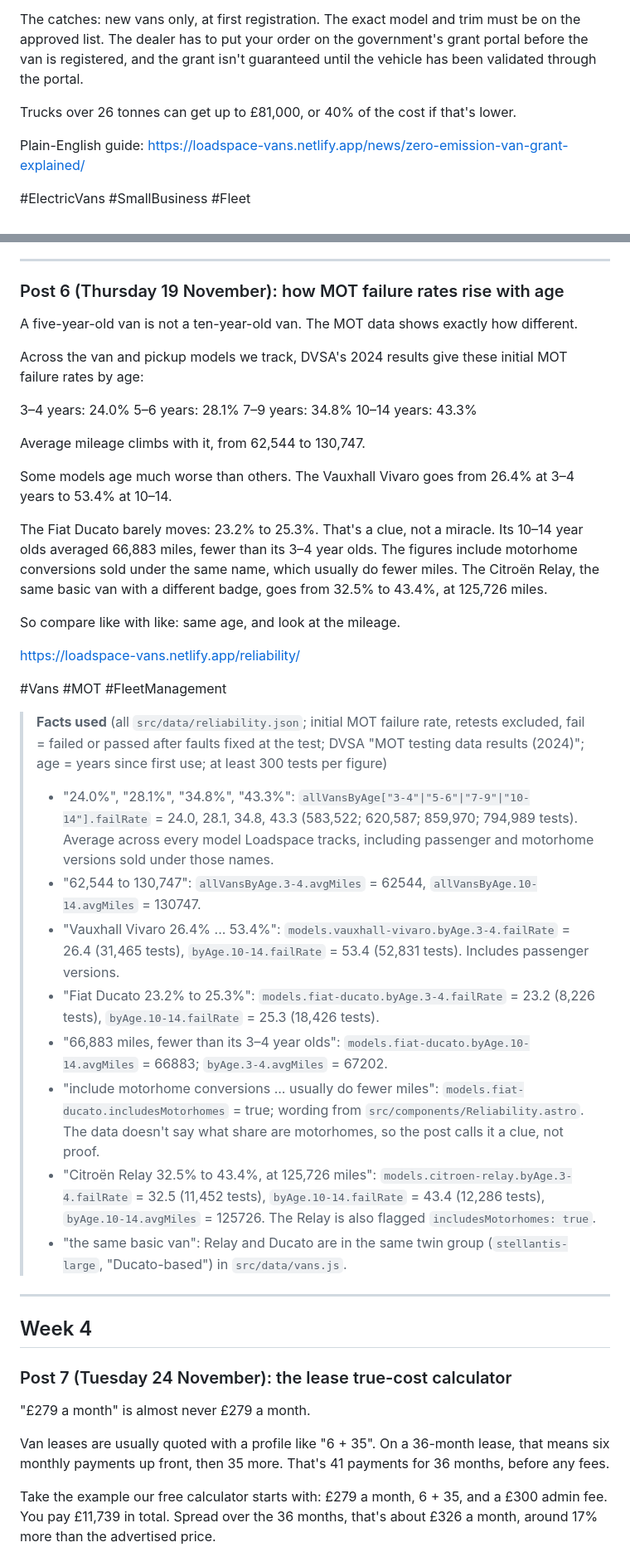
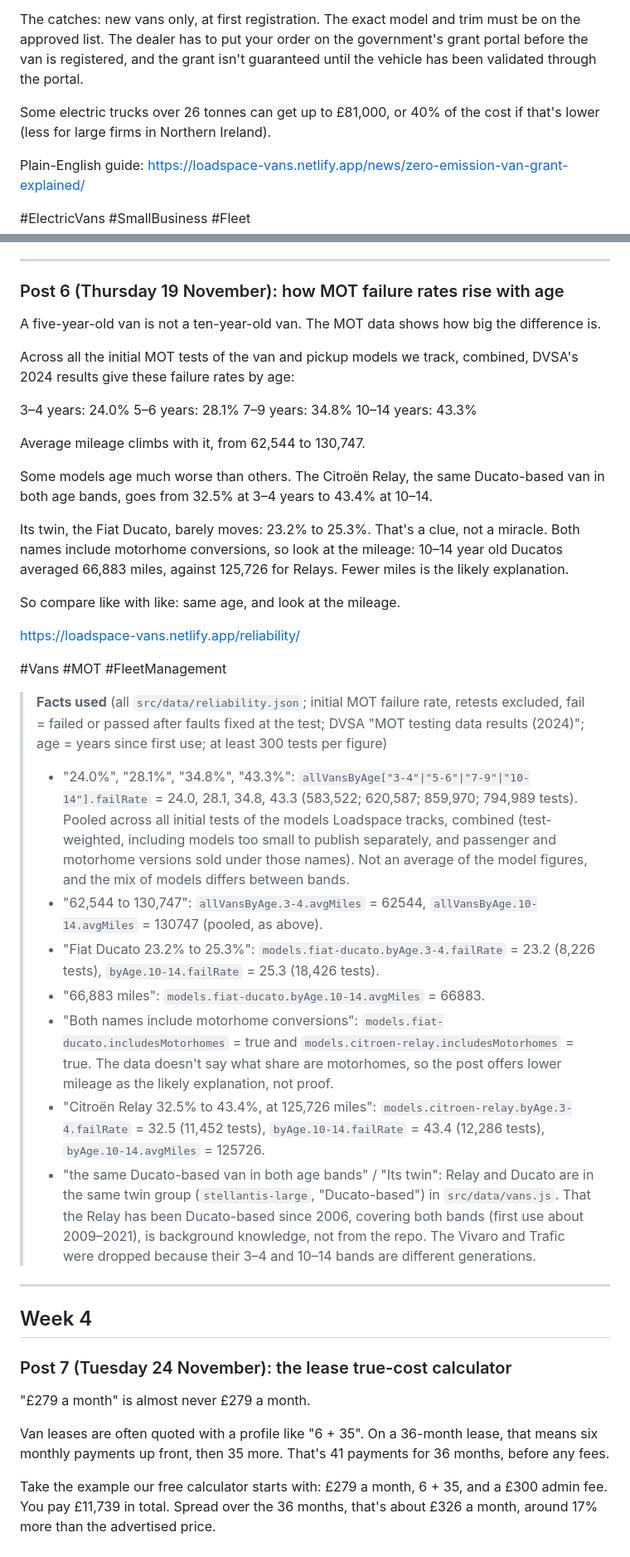
Before and after one commit to floss647/loadspace, a Markdown page: marketing/linkedin-posts.md, 2 parts joined by grey strips. Shown at 83% size. GitHub-like rendering.

Commit message:
Marketing drafts: apply fact-check fixes (awaiting final check)
Co-Authored-By: Claude Opus 5.5 <noreply@anthropic.com>
Claude-Session: https://claude.ai/code/session_01Y739fKfVCrU5qPWWHgayZV

```diff
--- a/marketing/linkedin-posts.md
+++ b/marketing/linkedin-posts.md
@@ -157,7 +159,7 @@ Since April 2026 it's been called the Zero Emission Van Grant, an updated versio
 
 The catches: new vans only, at first registration. The exact model and trim must be on the approved list. The dealer has to put your order on the government's grant portal before the van is registered, and the grant isn't guaranteed until the vehicle has been validated through the portal.
 
-Trucks over 26 tonnes can get up to £81,000, or 40% of the cost if that's lower.
+Some electric trucks over 26 tonnes can get up to £81,000, or 40% of the cost if that's lower (less for large firms in Northern Ireland).
 
 Plain-English guide:
 https://loadspace-vans.netlify.app/news/zero-emission-van-grant-explained/
@@ -183,9 +185,9 @@ https://loadspace-vans.netlify.app/news/zero-emission-van-grant-explained/
 
 ### Post 6 (Thursday 19 November): how MOT failure rates rise with age
 
-A five-year-old van is not a ten-year-old van. The MOT data shows exactly how different.
+A five-year-old van is not a ten-year-old van. The MOT data shows how big the difference is.
 
-Across the van and pickup models we track, DVSA's 2024 results give these initial MOT failure rates by age:
+Across all the initial MOT tests of the van and pickup models we track, combined, DVSA's 2024 results give these failure rates by age:
 
 3–4 years: 24.0%
 5–6 years: 28.1%
@@ -194,9 +196,9 @@ Across the van and pickup models we track, DVSA's 2024 results give these initia
 
 Average mileage climbs with it, from 62,544 to 130,747.
 
-Some models age much worse than others. The Vauxhall Vivaro goes from 26.4% at 3–4 years to 53.4% at 10–14.
+Some models age much worse than others. The Citroën Relay, the same Ducato-based van in both age bands, goes from 32.5% at 3–4 years to 43.4% at 10–14.
 
-The Fiat Ducato barely moves: 23.2% to 25.3%. That's a clue, not a miracle. Its 10–14 year olds averaged 66,883 miles, fewer than its 3–4 year olds. The figures include motorhome conversions sold under the same name, which usually do fewer miles. The Citroën Relay, the same basic van with a different badge, goes from 32.5% to 43.4%, at 125,726 miles.
+Its twin, the Fiat Ducato, barely moves: 23.2% to 25.3%. That's a clue, not a miracle. Both names include motorhome conversions, so look at the mileage: 10–14 year old Ducatos averaged 66,883 miles, against 125,726 for Relays. Fewer miles is the likely explanation.
 
 So compare like with like: same age, and look at the mileage.
 
@@ -205,14 +207,13 @@ https://loadspace-vans.netlify.app/reliability/
 #Vans #MOT #FleetManagement
 
 > **Facts used** (all `src/data/reliability.json`; initial MOT failure rate, retests excluded, fail = failed or passed after faults fixed at the test; DVSA "MOT testing data results (2024)"; age = years since first use; at least 300 tests per figure)
-> - "24.0%", "28.1%", "34.8%", "43.3%": `allVansByAge["3-4"|"5-6"|"7-9"|"10-14"].failRate` = 24.0, 28.1, 34.8, 43.3 (583,522; 620,587; 859,970; 794,989 tests). Average across every model Loadspace tracks, including passenger and motorhome versions sold under those names.
-> - "62,544 to 130,747": `allVansByAge.3-4.avgMiles` = 62544, `allVansByAge.10-14.avgMiles` = 130747.
-> - "Vauxhall Vivaro 26.4% ... 53.4%": `models.vauxhall-vivaro.byAge.3-4.failRate` = 26.4 (31,465 tests), `byAge.10-14.failRate` = 53.4 (52,831 tests). Includes passenger versions.
+> - "24.0%", "28.1%", "34.8%", "43.3%": `allVansByAge["3-4"|"5-6"|"7-9"|"10-14"].failRate` = 24.0, 28.1, 34.8, 43.3 (583,522; 620,587; 859,970; 794,989 tests). Pooled across all initial tests of the models Loadspace tracks, combined (test-weighted, including models too small to publish separately, and passenger and motorhome versions sold under those names). Not an average of the model figures, and the mix of models differs between bands.
+> - "62,544 to 130,747": `allVansByAge.3-4.avgMiles` = 62544, `allVansByAge.10-14.avgMiles` = 130747 (pooled, as above).
 > - "Fiat Ducato 23.2% to 25.3%": `models.fiat-ducato.byAge.3-4.failRate` = 23.2 (8,226 tests), `byAge.10-14.failRate` = 25.3 (18,426 tests).
-> - "66,883 miles, fewer than its 3–4 year olds": `models.fiat-ducato.byAge.10-14.avgMiles` = 66883; `byAge.3-4.avgMiles` = 67202.
-> - "include motorhome conversions ... usually do fewer miles": `models.fiat-ducato.includesMotorhomes` = true; wording from `src/components/Reliability.astro`. The data doesn't say what share are motorhomes, so the post calls it a clue, not proof.
-> - "Citroën Relay 32.5% to 43.4%, at 125,726 miles": `models.citroen-relay.byAge.3-4.failRate` = 32.5 (11,452 tests), `byAge.10-14.failRate` = 43.4 (12,286 tests), `byAge.10-14.avgMiles` = 125726. The Relay is also flagged `includesMotorhomes: true`.
-> - "the same basic van": Relay and Ducato are in the same twin group (`stellantis-large`, "Ducato-based") in `src/data/vans.js`.
+> - "66,883 miles": `models.fiat-ducato.byAge.10-14.avgMiles` = 66883.
+> - "Both names include motorhome conversions": `models.fiat-ducato.includesMotorhomes` = true and `models.citroen-relay.includesMotorhomes` = true. The data doesn't say what share are motorhomes, so the post offers lower mileage as the likely explanation, not proof.
+> - "Citroën Relay 32.5% to 43.4%, at 125,726 miles": `models.citroen-relay.byAge.3-4.failRate` = 32.5 (11,452 tests), `byAge.10-14.failRate` = 43.4 (12,286 tests), `byAge.10-14.avgMiles` = 125726.
+> - "the same Ducato-based van in both age bands" / "Its twin": Relay and Ducato are in the same twin group (`stellantis-large`, "Ducato-based") in `src/data/vans.js`. That the Relay has been Ducato-based since 2006, covering both bands (first use about 2009–2021), is background knowledge, not from the repo. The Vivaro and Trafic were dropped because their 3–4 and 10–14 bands are different generations.
 
 ---
 
@@ -222,7 +223,7 @@ https://loadspace-vans.netlify.app/reliability/
 
 "£279 a month" is almost never £279 a month.
 
-Van leases are usually quoted with a profile like "6 + 35". On a 36-month lease, that means six monthly payments up front, then 35 more. That's 41 payments for 36 months, before any fees.
+Van leases are often quoted with a profile like "6 + 35". On a 36-month lease, that means six monthly payments up front, then 35 more. That's 41 payments for 36 months, before any fees.
 
 Take the example our free calculator starts with: £279 a month, 6 + 35, and a £300 admin fee. You pay £11,739 in total. Spread over the 36 months, that's about £326 a month, around 17% more than the advertised price.
 
```
Also changed, not shown: other parts of marketing/linkedin-posts.md (+12 -10 lines), marketing/press-pitch.md (+5 -5 lines).
